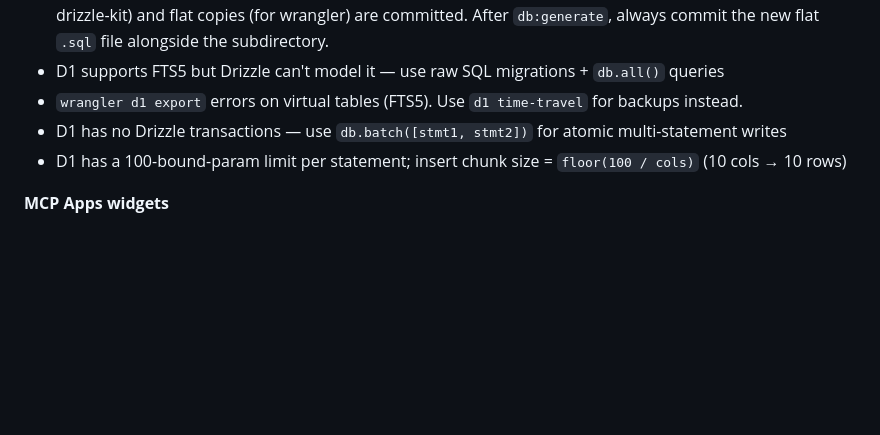
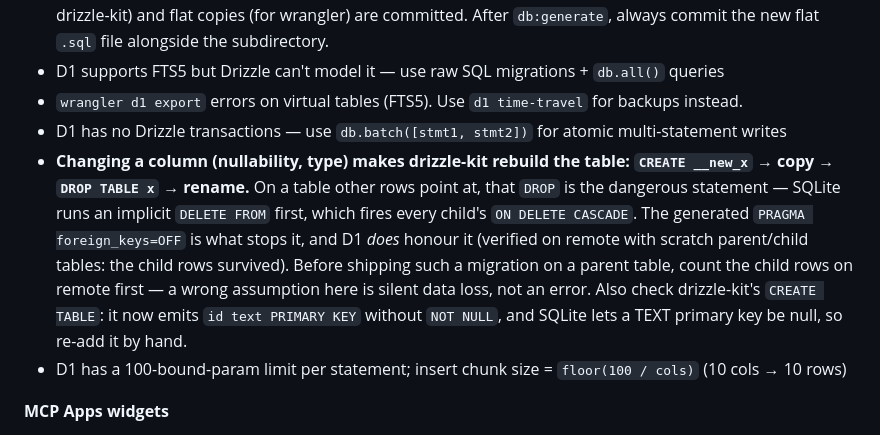
Before and after one commit to hyldmo/macromaxxing, a Markdown page: CLAUDE.md, the part around the change. GitHub-like rendering; blank space fills up the shorter version.

Commit message:
docs: note the D1 table-rebuild cascade trap
Changing a column rebuilds the table, and the DROP in that rebuild cascades into
child rows unless PRAGMA foreign_keys=OFF takes effect. Records that D1 honours
it (verified on remote) so the next parent-table migration does not have to
re-derive the risk, plus the missing NOT NULL on drizzle-kit's new PK output.

Co-Authored-By: Claude Opus 5 (1M context) <noreply@anthropic.com>

```diff
--- a/CLAUDE.md
+++ b/CLAUDE.md
@@ -620,6 +620,14 @@ Silent failures and runtime-only issues — things `yarn check` won't catch.
 - D1 supports FTS5 but Drizzle can't model it — use raw SQL migrations + `db.all()` queries
 - `wrangler d1 export` errors on virtual tables (FTS5). Use `d1 time-travel` for backups instead.
 - D1 has no Drizzle transactions — use `db.batch([stmt1, stmt2])` for atomic multi-statement writes
+- **Changing a column (nullability, type) makes drizzle-kit rebuild the table: `CREATE __new_x` → copy →
+  `DROP TABLE x` → rename.** On a table other rows point at, that `DROP` is the dangerous statement —
+  SQLite runs an implicit `DELETE FROM` first, which fires every child's `ON DELETE CASCADE`. The
+  generated `PRAGMA foreign_keys=OFF` is what stops it, and D1 *does* honour it (verified on remote with
+  scratch parent/child tables: the child rows survived). Before shipping such a migration on a parent
+  table, count the child rows on remote first — a wrong assumption here is silent data loss, not an error.
+  Also check drizzle-kit's `CREATE TABLE`: it now emits `id text PRIMARY KEY` without `NOT NULL`, and
+  SQLite lets a TEXT primary key be null, so re-add it by hand.
 - D1 has a 100-bound-param limit per statement; insert chunk size = `floor(100 / cols)` (10 cols → 10 rows)
 
 **MCP Apps widgets**
```
